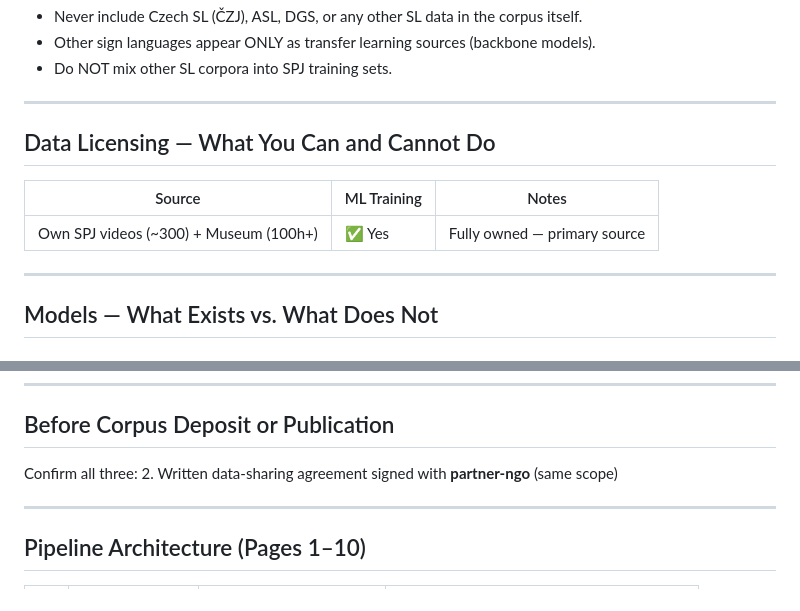
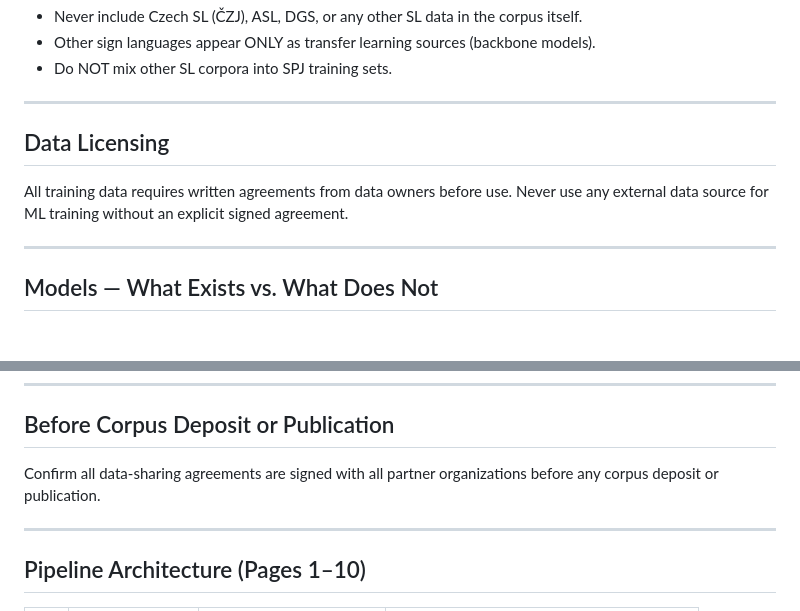
Before and after one commit to marxo126/spj-korpus, a Markdown page: CLAUDE.md, 2 parts joined by grey strips. GitHub-like rendering.

Commit message:
remove detailed data licensing — keep generic agreement requirement only

```diff
--- a/CLAUDE.md
+++ b/CLAUDE.md
@@ -44,12 +44,9 @@ TypeScript is not used. A web corpus browser (Phase 5, optional) would be the on
 
 ---
 
-## Data Licensing — What You Can and Cannot Do
+## Data Licensing
 
-| Source | ML Training | Notes |
-|---|---|---|
-| Own SPJ videos (~300) + Museum (100h+) | ✅ Yes | Fully owned — primary source |
-
+All training data requires written agreements from data owners before use. Never use any external data source for ML training without an explicit signed agreement.
 
 ---
 
@@ -187,8 +184,7 @@ Python: `from spj.pose import apple_vision_available, extract_pose_apple, extrac
 
 ## Before Corpus Deposit or Publication
 
-Confirm all three:
-2. Written data-sharing agreement signed with **partner-ngo** (same scope)
+Confirm all data-sharing agreements are signed with all partner organizations before any corpus deposit or publication.
 
 ---
 
```
